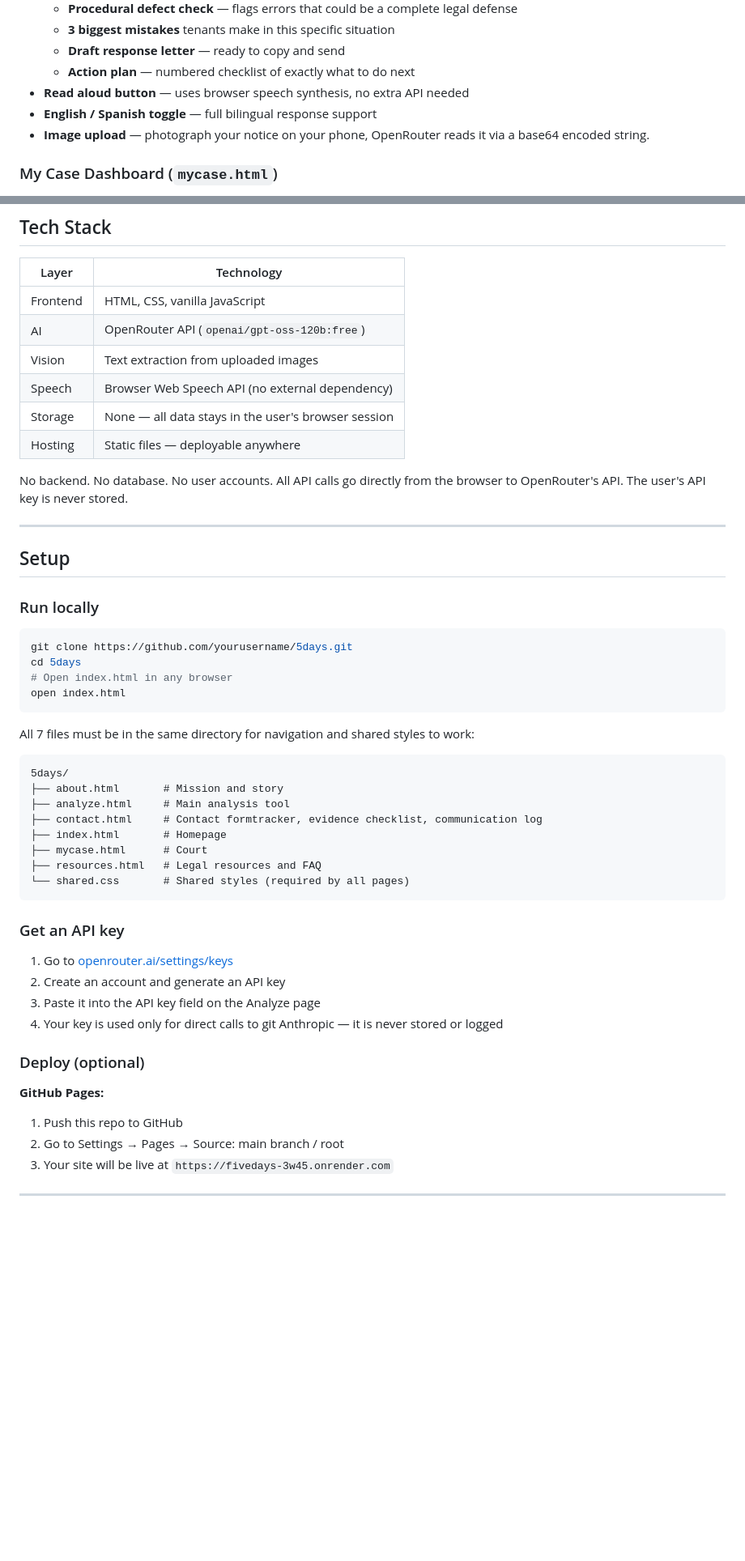
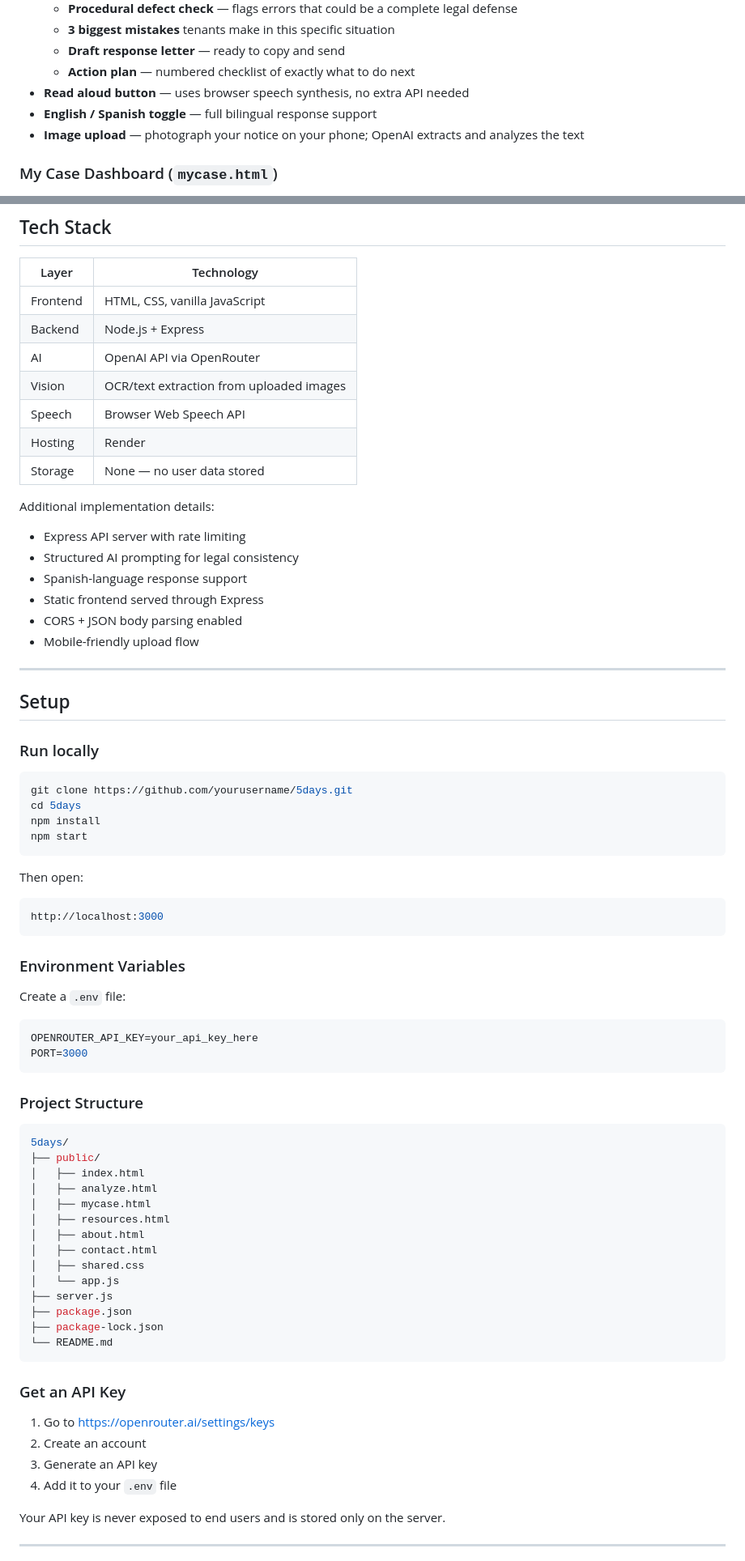
Before and after one commit to gelnn763/5Days, a Markdown page: README.md, 2 parts joined by grey strips. Shown at 81% size. GitHub-like rendering; blank space fills up the shorter version.

Commit message:
Revise README for project updates and deployment details

````diff
--- a/README.md
+++ b/README.md
@@ -34,7 +34,7 @@ Chicago files 23,000+ eviction cases per year. Most tenants don't know what thei
   - **Action plan** — numbered checklist of exactly what to do next
 - **Read aloud button** — uses browser speech synthesis, no extra API needed
 - **English / Spanish toggle** — full bilingual response support
-- **Image upload** — photograph your notice on your phone, OpenRouter reads it via a base64 encoded string.
+- **Image upload** — photograph your notice on your phone; OpenAI extracts and analyzes the text
 
 ### My Case Dashboard (`mycase.html`)
 - **Court Date Tracker** — countdown timer to your court date + what-to-bring checklist
@@ -90,50 +90,77 @@ Many eviction notices have procedural errors. Common ones include:
 | Layer | Technology |
 |---|---|
 | Frontend | HTML, CSS, vanilla JavaScript |
-| AI | OpenRouter API (`openai/gpt-oss-120b:free`) |
-| Vision | Text extraction from uploaded images |
-| Speech | Browser Web Speech API (no external dependency) |
-| Storage | None — all data stays in the user's browser session |
-| Hosting | Static files — deployable anywhere |
+| Backend | Node.js + Express |
+| AI | OpenAI API via OpenRouter |
+| Vision | OCR/text extraction from uploaded images |
+| Speech | Browser Web Speech API |
+| Hosting | Render |
+| Storage | None — no user data stored |
 
-No backend. No database. No user accounts. All API calls go directly from the browser to OpenRouter's API. The user's API key is never stored.
+Additional implementation details:
+
+- Express API server with rate limiting
+- Structured AI prompting for legal consistency
+- Spanish-language response support
+- Static frontend served through Express
+- CORS + JSON body parsing enabled
+- Mobile-friendly upload flow
 
 ---
 
 ## Setup
 
 ### Run locally
+
 ```bash
 git clone https://github.com/yourusername/5days.git
 cd 5days
-# Open index.html in any browser
-open index.html
+npm install
+npm start
 ```
 
-All 7 files must be in the same directory for navigation and shared styles to work:
+Then open:
 
-```
-5days/
-├── about.html       # Mission and story
-├── analyze.html     # Main analysis tool
-├── contact.html     # Contact formtracker, evidence checklist, communication log
-├── index.html       # Homepage
-├── mycase.html      # Court
-├── resources.html   # Legal resources and FAQ
-└── shared.css       # Shared styles (required by all pages)
+```bash
+http://localhost:3000
 ```
 
-### Get an API key
-1. Go to [openrouter.ai/settings/keys](https://openrouter.ai/settings/keys)
-2. Create an account and generate an API key
-3. Paste it into the API key field on the Analyze page
-4. Your key is used only for direct calls to git Anthropic — it is never stored or logged
+### Environment Variables
 
-### Deploy (optional)
-**GitHub Pages:**
-1. Push this repo to GitHub
-2. Go to Settings → Pages → Source: main branch / root
-3. Your site will be live at `https://fivedays-3w45.onrender.com`
+Create a `.env` file:
+
+```env
+OPENROUTER_API_KEY=your_api_key_here
+PORT=3000
+```
+
+### Project Structure
+
+```bash
+5days/
+├── public/
+│   ├── index.html
+│   ├── analyze.html
+│   ├── mycase.html
+│   ├── resources.html
+│   ├── about.html
+│   ├── contact.html
+│   ├── shared.css
+│   └── app.js
+├── server.js
+├── package.json
+├── package-lock.json
+└── README.md
+```
+
+### Get an API Key
+
+1. Go to https://openrouter.ai/settings/keys
+2. Create an account
+3. Generate an API key
+4. Add it to your `.env` file
+
+Your API key is never exposed to end users and is stored only on the server.
 
 ---
 
````
Also changed, not shown: other parts of README.md (+41 -10 lines).
